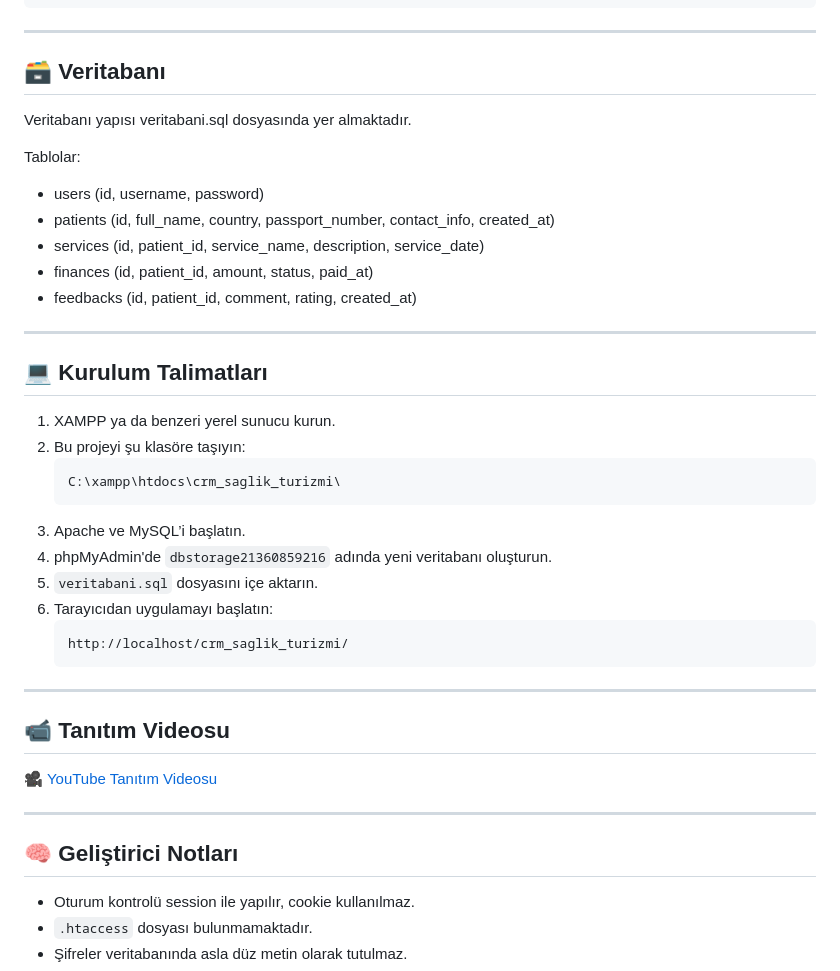
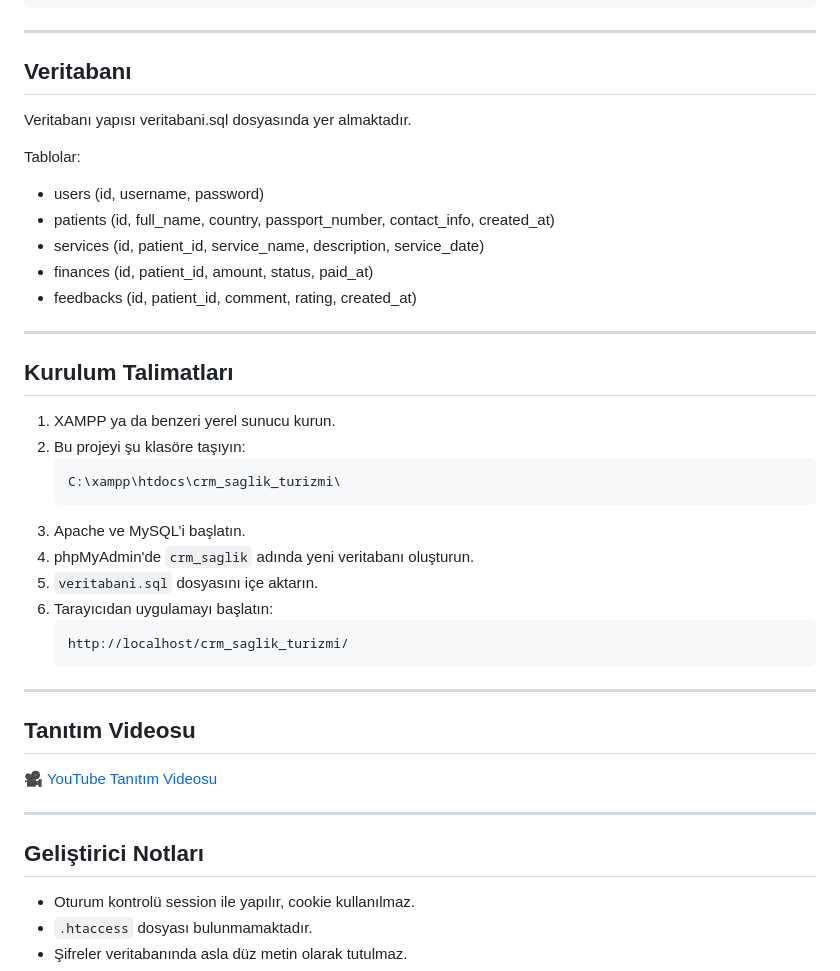
Before and after one commit to Rima2002/CRMsaglik, a Markdown page: README.md, the part around one of its changes. Drawn GitHub-style.

````diff
--- a/README.md
+++ b/README.md
@@ -116,7 +116,7 @@ crm_saglik_turizmi/
 
 ---
 
-## 🗃️ Veritabanı
+## Veritabanı
 
 Veritabanı yapısı veritabani.sql dosyasında yer almaktadır.
 
@@ -130,7 +130,7 @@ Tablolar:
 
 ---
 
-## 💻 Kurulum Talimatları
+## Kurulum Talimatları
 
 1. XAMPP ya da benzeri yerel sunucu kurun.
 2. Bu projeyi şu klasöre taşıyın:
@@ -138,7 +138,7 @@ Tablolar:
    C:\xampp\htdocs\crm_saglik_turizmi\
    ```
 3. Apache ve MySQL’i başlatın.
-4. phpMyAdmin'de `dbstorage21360859216` adında yeni veritabanı oluşturun.
+4. phpMyAdmin'de `crm_saglik` adında yeni veritabanı oluşturun.
 5. `veritabani.sql` dosyasını içe aktarın.
 6. Tarayıcıdan uygulamayı başlatın:
    ```
@@ -147,13 +147,13 @@ Tablolar:
 
 ---
 
-## 📹 Tanıtım Videosu
+## Tanıtım Videosu
 
 🎥 [YouTube Tanıtım Videosu](https://youtu.be/qHOyQQmfemw)
 
 ---
 
-## 🧠 Geliştirici Notları
+## Geliştirici Notları
 
 - Oturum kontrolü session ile yapılır, cookie kullanılmaz.
 - `.htaccess` dosyası bulunmamaktadır.
````
Also changed, not shown: other parts of README.md (+9 -9 lines).
